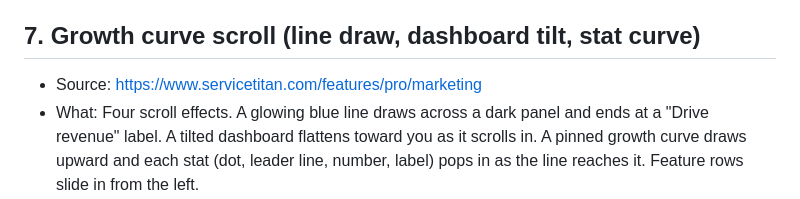
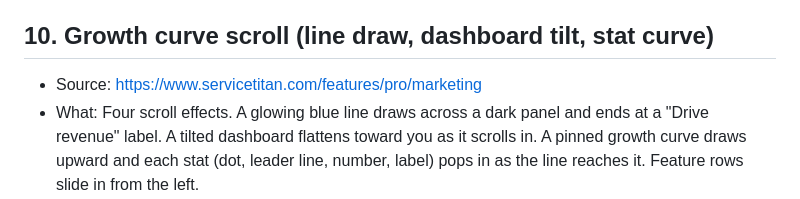
Before and after one commit to gammagracie/inspo, a Markdown page: README.md, the part around the change. GitHub-like rendering.

Commit message:
Renumber growth curve README entry

```diff
--- a/README.md
+++ b/README.md
@@ -77,7 +77,7 @@ Functionality and styling to reuse.
 - Demo: https://gammagracie.github.io/inspo/gallery-hero-carousel.html ([source](gallery-hero-carousel.html))
 - How: One flex track moved with `translateX` and an eased transform transition. The first and last slides are cloned at the ends, and after landing on a clone the track jumps to the real slide with no transition, so it loops forward forever. Drag follows the pointer and changes slide past 15% of the width. Autoplay every 6s, paused while the mouse is over the hero. The 6s timing is a guess, the recording did not show autoplay clearly. Art, names and addresses are generated placeholders, not the gallery's.
 
-## 7. Growth curve scroll (line draw, dashboard tilt, stat curve)
+## 10. Growth curve scroll (line draw, dashboard tilt, stat curve)
 
 - Source: https://www.servicetitan.com/features/pro/marketing
 - What: Four scroll effects. A glowing blue line draws across a dark panel and ends at a "Drive revenue" label. A tilted dashboard flattens toward you as it scrolls in. A pinned growth curve draws upward and each stat (dot, leader line, number, label) pops in as the line reaches it. Feature rows slide in from the left.
```
